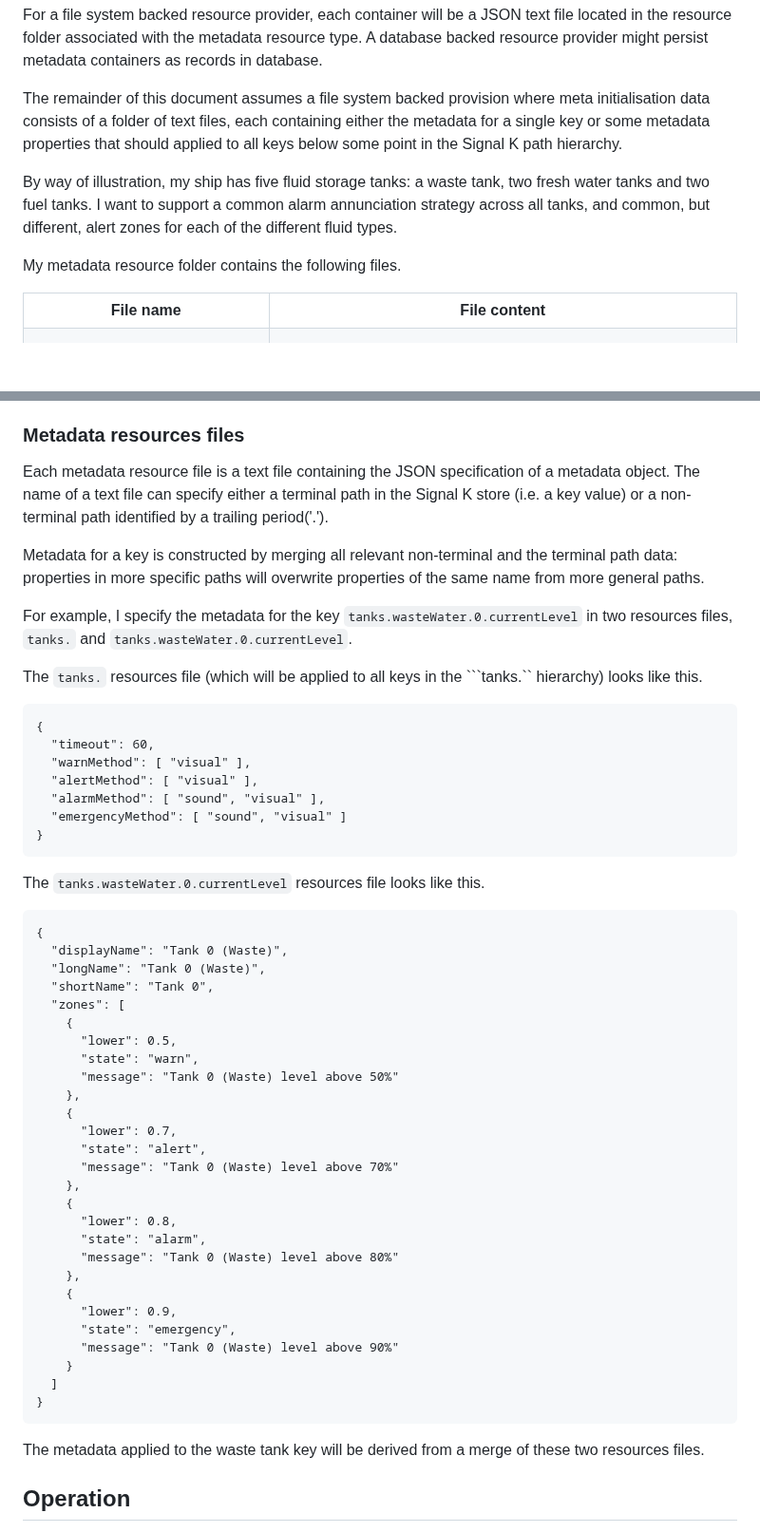
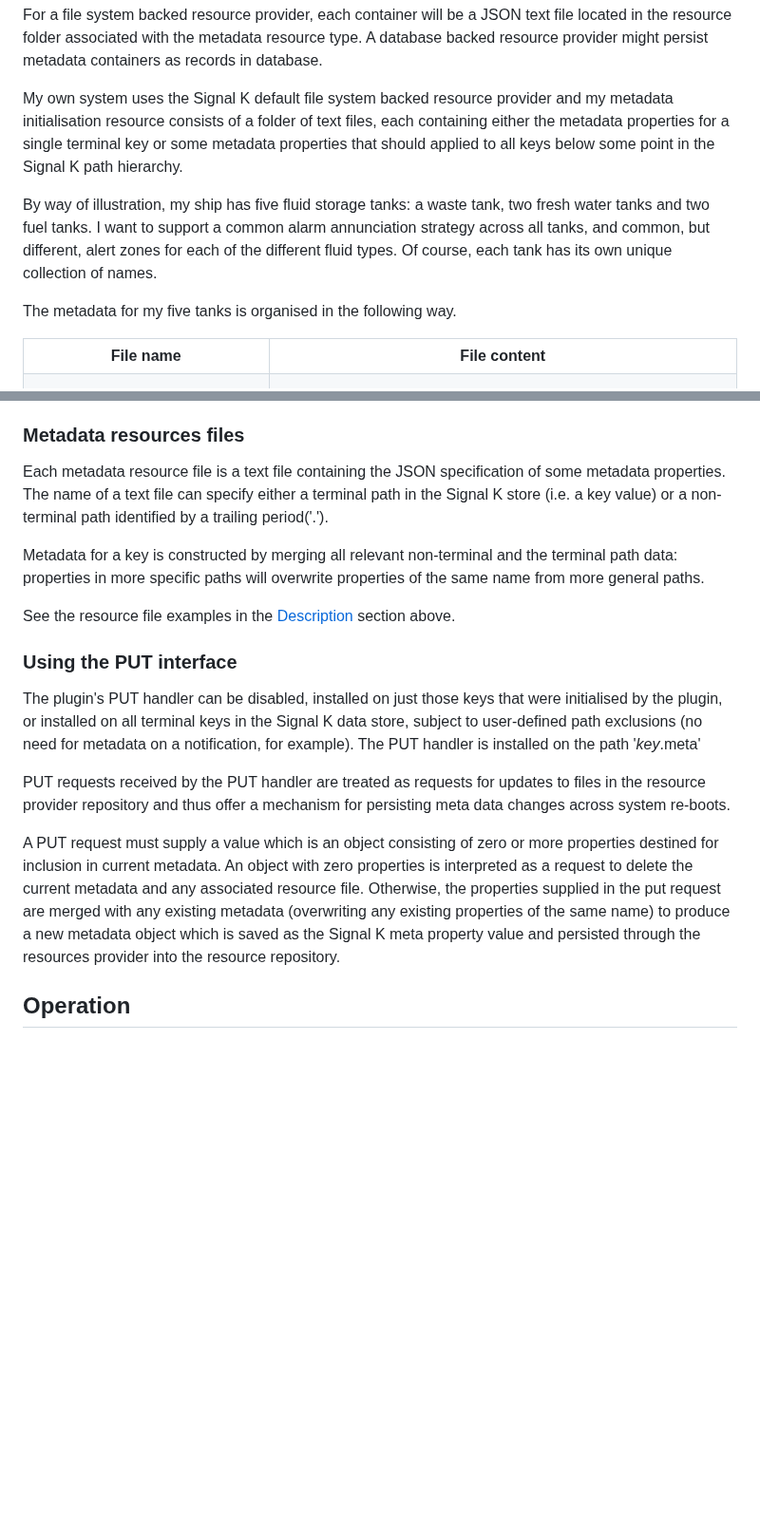
Before and after one commit to pdjr-signalk/pdjr-skplugin-meta-injector, a Markdown page: README.md, 2 parts joined by grey strips. Shown at 95% size. Rendered like a GitHub page; blank space fills up the shorter version.

````diff
--- a/README.md
+++ b/README.md
@@ -21,19 +21,20 @@ metadata resource type.
 A database backed resource provider might persist metadata containers
 as records in database.
 
-The remainder of this document assumes a file system backed provision
-where meta initialisation data consists of a folder of text files,
-each containing either the metadata for a single key or some metadata
-properties that should applied to all keys below some point in the
-Signal K path hierarchy.
+My own system uses the Signal K default file system backed resource
+provider and my metadata initialisation resource consists of a folder
+of text files, each containing either the metadata properties for a
+single terminal key or some metadata properties that should applied to
+all keys below some point in the Signal K path hierarchy.
 
 By way of illustration, my ship has five fluid storage tanks: a waste
 tank, two fresh water tanks and two fuel tanks.
 I want to support a common alarm annunciation strategy across all
 tanks, and common, but different, alert zones for each of the
 different fluid types.
+Of course, each tank has its own unique collection of names.
 
-My metadata resource folder contains the following files.
+The metadata for my five tanks is organised in the following way.
 
 <table width='100%'>
 <tr><th>File name</th><th>File content</th></tr>
@@ -282,7 +200,7 @@ should place your metadata resource files.
 ### Metadata resources files
 
 Each metadata resource file is a text file containing the JSON
-specification of a metadata object.
+specification of some metadata properties.
 The name of a text file can specify either a terminal path in the
 Signal K store (i.e. a key value) or a non-terminal path identified
 by a trailing period('.').
@@ -291,54 +209,30 @@ Metadata for a key is constructed by merging all relevant non-terminal
 and the terminal path data: properties in more specific paths will
 overwrite properties of the same name from more general paths.
 
-For example, I specify the metadata for the key
-```tanks.wasteWater.0.currentLevel``` in two resources files,
-```tanks.``` and ```tanks.wasteWater.0.currentLevel```.
+See the resource file examples in the [Description](#description)
+section above.
 
-The ```tanks.``` resources file (which will be applied to all keys
-in the ```tanks.`` hierarchy) looks like this.
-```
-{
-  "timeout": 60,
-  "warnMethod": [ "visual" ],
-  "alertMethod": [ "visual" ],
-  "alarmMethod": [ "sound", "visual" ],
-  "emergencyMethod": [ "sound", "visual" ]
-}
-```
-The ```tanks.wasteWater.0.currentLevel``` resources file looks like
-this.
-```
-{
-  "displayName": "Tank 0 (Waste)",
-  "longName": "Tank 0 (Waste)",
-  "shortName": "Tank 0",
-  "zones": [
-    {
-      "lower": 0.5,
-      "state": "warn",
-      "message": "Tank 0 (Waste) level above 50%"
-    },
-    {
-      "lower": 0.7,
-      "state": "alert",
-      "message": "Tank 0 (Waste) level above 70%"
-    },
-    {
-      "lower": 0.8,
-      "state": "alarm",
-      "message": "Tank 0 (Waste) level above 80%"
-    },
-    {
-      "lower": 0.9,
-      "state": "emergency",
-      "message": "Tank 0 (Waste) level above 90%"
-    }
-  ]
-}
-```
-The metadata applied to the waste tank key will be derived from a merge
-of these two resources files.
+### Using the PUT interface
+
+The plugin's PUT handler can be disabled, installed on just those
+keys that were initialised by the plugin, or installed on all terminal
+keys in the Signal K data store, subject to user-defined path
+exclusions (no need for metadata on a notification, for example).
+The PUT handler is installed on the path '*key*.meta'
+
+PUT requests received by the PUT handler are treated as requests for
+updates to files in the resource provider repository and thus offer a
+mechanism for persisting meta data changes across system re-boots.
+
+A PUT request must supply a value which is an object consisting of zero
+or more properties destined for inclusion in current metadata.
+An object with zero properties is interpreted as a request to delete
+the current metadata and any associated resource file.
+Otherwise, the properties supplied in the put request are merged with
+any existing metadata (overwriting any existing properties of the same
+name) to produce a new metadata object which is saved as the Signal K
+meta property value and persisted through the resources provider into
+the resource repository.
 
 ## Operation
 
````
Also changed, not shown: other parts of README.md (+3 -86 lines).
